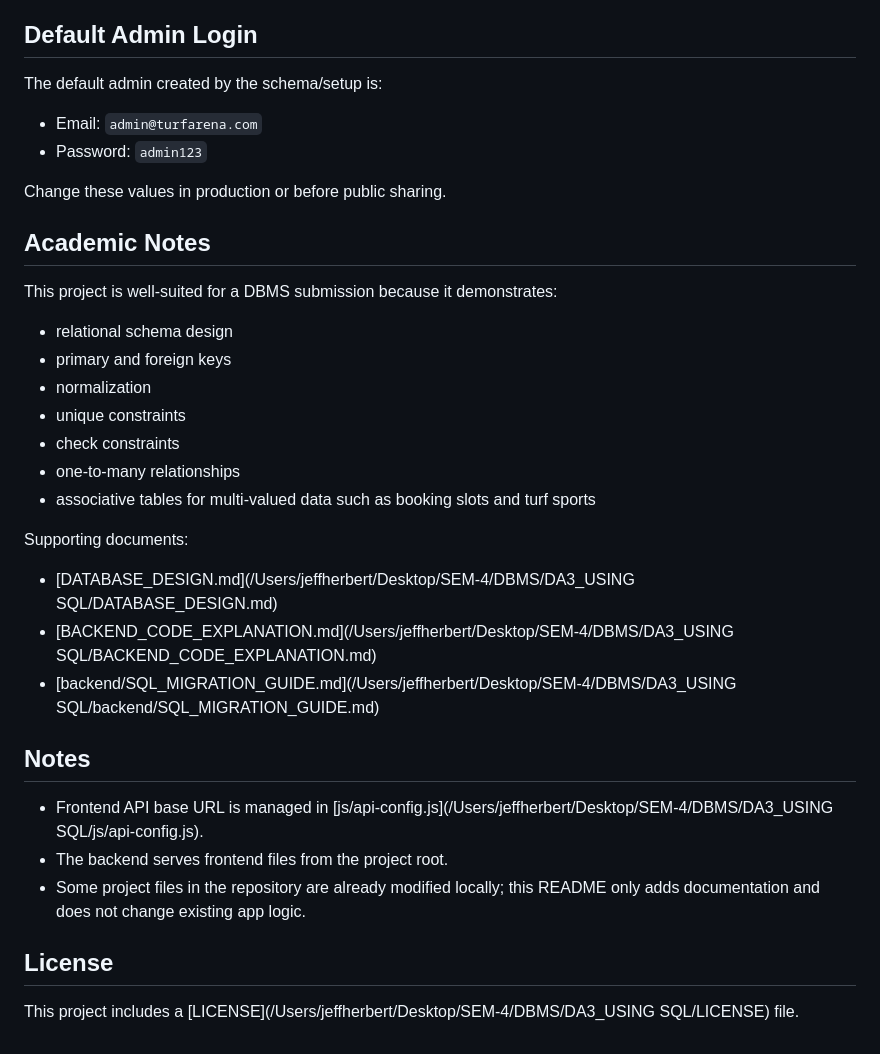
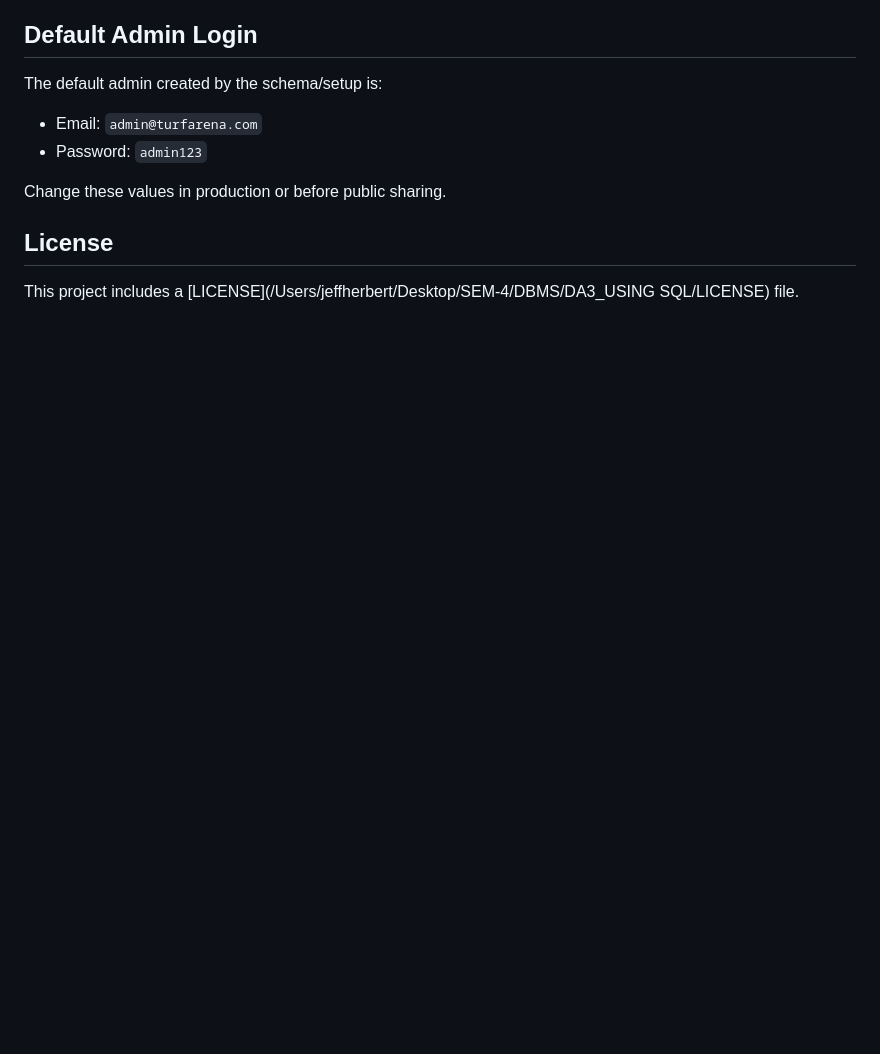
Before and after one commit to notjeffff/Jeff_turf, a Markdown page: README.md, the part around the change. Rendered like a GitHub page; blank space fills up the shorter version.

Commit message:
Remove academic notes and supporting documents
Removed academic notes and supporting documents from README.

```diff
--- a/README.md
+++ b/README.md
@@ -188,29 +188,6 @@ The default admin created by the schema/setup is:
 
 Change these values in production or before public sharing.
 
-## Academic Notes
-
-This project is well-suited for a DBMS submission because it demonstrates:
-
-- relational schema design
-- primary and foreign keys
-- normalization
-- unique constraints
-- check constraints
-- one-to-many relationships
-- associative tables for multi-valued data such as booking slots and turf sports
-
-Supporting documents:
-
-- [DATABASE_DESIGN.md](/Users/jeffherbert/Desktop/SEM-4/DBMS/DA3_USING SQL/DATABASE_DESIGN.md)
-- [BACKEND_CODE_EXPLANATION.md](/Users/jeffherbert/Desktop/SEM-4/DBMS/DA3_USING SQL/BACKEND_CODE_EXPLANATION.md)
-- [backend/SQL_MIGRATION_GUIDE.md](/Users/jeffherbert/Desktop/SEM-4/DBMS/DA3_USING SQL/backend/SQL_MIGRATION_GUIDE.md)
-
-## Notes
-
-- Frontend API base URL is managed in [js/api-config.js](/Users/jeffherbert/Desktop/SEM-4/DBMS/DA3_USING SQL/js/api-config.js).
-- The backend serves frontend files from the project root.
-- Some project files in the repository are already modified locally; this README only adds documentation and does not change existing app logic.
 
 ## License
 
```
